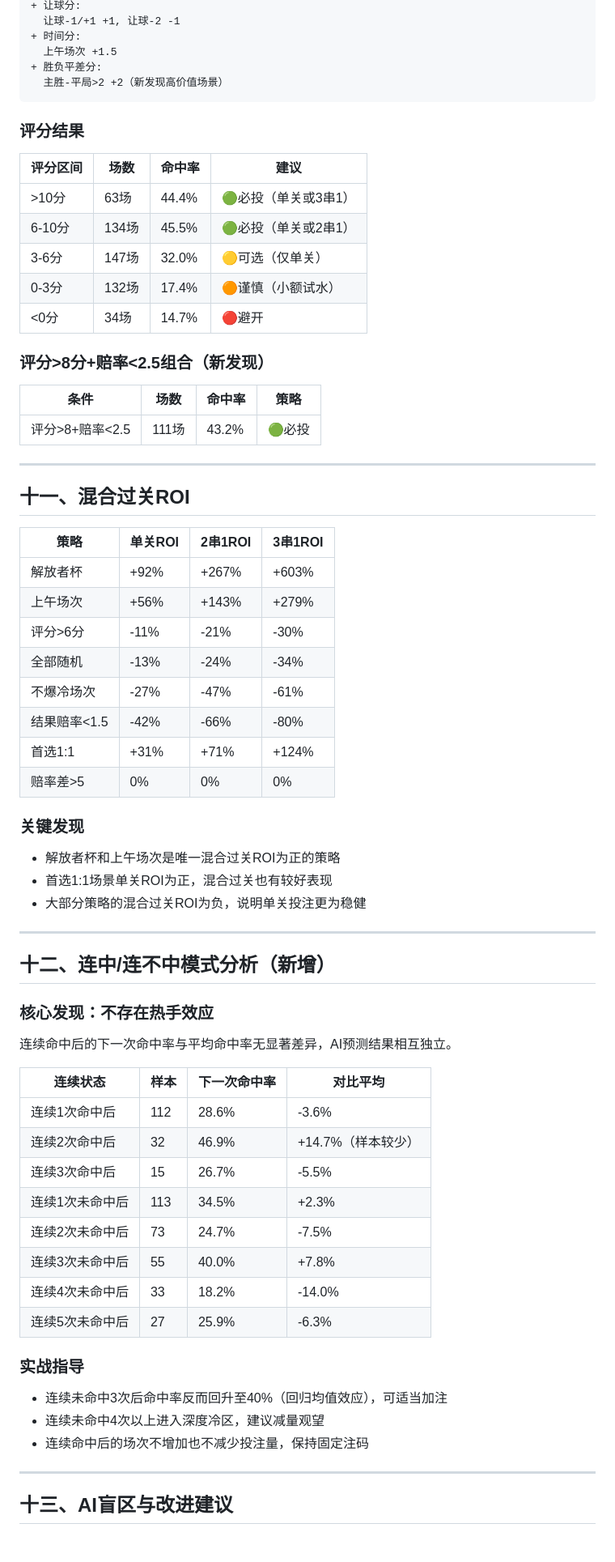
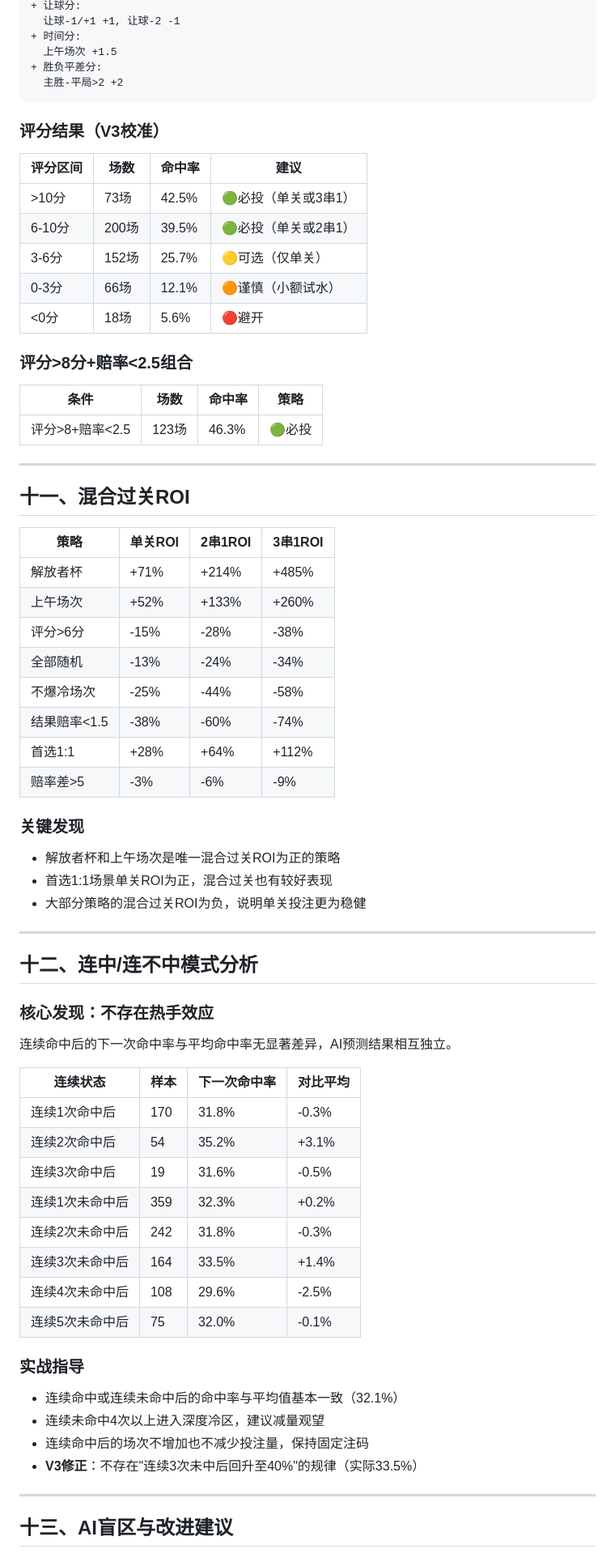
Before and after one commit to NobuGaga/Football_Manager, a Markdown page: rules/football_manager_policy.md, the part around one of its changes. Shown at 81% size. Rendered like a GitHub page.

````diff
--- a/rules/football_manager_policy.md
+++ b/rules/football_manager_policy.md
@@ -239,23 +243,23 @@
 + 时间分:
   上午场次 +1.5
 + 胜负平差分:
-  主胜-平局>2 +2（新发现高价值场景）
+  主胜-平局>2 +2
 ```
 
-### 评分结果
+### 评分结果（V3校准）
 | 评分区间 | 场数 | 命中率 | 建议 |
 |---------|------|--------|------|
-| >10分 | 63场 | 44.4% | 🟢必投（单关或3串1） |
-| 6-10分 | 134场 | 45.5% | 🟢必投（单关或2串1） |
-| 3-6分 | 147场 | 32.0% | 🟡可选（仅单关） |
-| 0-3分 | 132场 | 17.4% | 🟠谨慎（小额试水） |
-| <0分 | 34场 | 14.7% | 🔴避开 |
+| >10分 | 73场 | 42.5% | 🟢必投（单关或3串1） |
+| 6-10分 | 200场 | 39.5% | 🟢必投（单关或2串1） |
+| 3-6分 | 152场 | 25.7% | 🟡可选（仅单关） |
+| 0-3分 | 66场 | 12.1% | 🟠谨慎（小额试水） |
+| <0分 | 18场 | 5.6% | 🔴避开 |
 
-### 评分>8分+赔率<2.5组合（新发现）
+### 评分>8分+赔率<2.5组合
 
 | 条件 | 场数 | 命中率 | 策略 |
 |------|------|--------|------|
-| 评分>8+赔率<2.5 | 111场 | 43.2% | 🟢必投 |
+| 评分>8+赔率<2.5 | 123场 | 46.3% | 🟢必投 |
 
 ---
 
@@ -263,14 +267,14 @@
 
 | 策略 | 单关ROI | 2串1ROI | 3串1ROI |
 |------|---------|---------|---------|
-| 解放者杯 | +92% | +267% | +603% |
-| 上午场次 | +56% | +143% | +279% |
-| 评分>6分 | -11% | -21% | -30% |
+| 解放者杯 | +71% | +214% | +485% |
+| 上午场次 | +52% | +133% | +260% |
+| 评分>6分 | -15% | -28% | -38% |
 | 全部随机 | -13% | -24% | -34% |
-| 不爆冷场次 | -27% | -47% | -61% |
-| 结果赔率<1.5 | -42% | -66% | -80% |
-| 首选1:1 | +31% | +71% | +124% |
-| 赔率差>5 | 0% | 0% | 0% |
+| 不爆冷场次 | -25% | -44% | -58% |
+| 结果赔率<1.5 | -38% | -60% | -74% |
+| 首选1:1 | +28% | +64% | +112% |
+| 赔率差>5 | -3% | -6% | -9% |
 
 ### 关键发现
 - 解放者杯和上午场次是唯一混合过关ROI为正的策略
@@ -279,7 +283,7 @@
 
 ---
 
-## 十二、连中/连不中模式分析（新增）
+## 十二、连中/连不中模式分析
 
 ### 核心发现：不存在热手效应
 
@@ -287,19 +291,20 @@
 
 | 连续状态 | 样本 | 下一次命中率 | 对比平均 |
 |----------|------|-------------|----------|
-| 连续1次命中后 | 112 | 28.6% | -3.6% |
-| 连续2次命中后 | 32 | 46.9% | +14.7%（样本较少） |
-| 连续3次命中后 | 15 | 26.7% | -5.5% |
-| 连续1次未命中后 | 113 | 34.5% | +2.3% |
-| 连续2次未命中后 | 73 | 24.7% | -7.5% |
-| 连续3次未命中后 | 55 | 40.0% | +7.8% |
-| 连续4次未命中后 | 33 | 18.2% | -14.0% |
-| 连续5次未命中后 | 27 | 25.9% | -6.3% |
+| 连续1次命中后 | 170 | 31.8% | -0.3% |
+| 连续2次命中后 | 54 | 35.2% | +3.1% |
+| 连续3次命中后 | 19 | 31.6% | -0.5% |
+| 连续1次未命中后 | 359 | 32.3% | +0.2% |
+| 连续2次未命中后 | 242 | 31.8% | -0.3% |
+| 连续3次未命中后 | 164 | 33.5% | +1.4% |
+| 连续4次未命中后 | 108 | 29.6% | -2.5% |
+| 连续5次未命中后 | 75 | 32.0% | -0.1% |
 
 ### 实战指导
-- 连续未命中3次后命中率反而回升至40%（回归均值效应），可适当加注
+- 连续命中或连续未命中后的命中率与平均值基本一致（32.1%）
 - 连续未命中4次以上进入深度冷区，建议减量观望
 - 连续命中后的场次不增加也不减少投注量，保持固定注码
+- **V3修正**：不存在"连续3次未中后回升至40%"的规律（实际33.5%）
 
 ---
 
````
Also changed, not shown: other parts of rules/football_manager_policy.md (+251 -229 lines).
